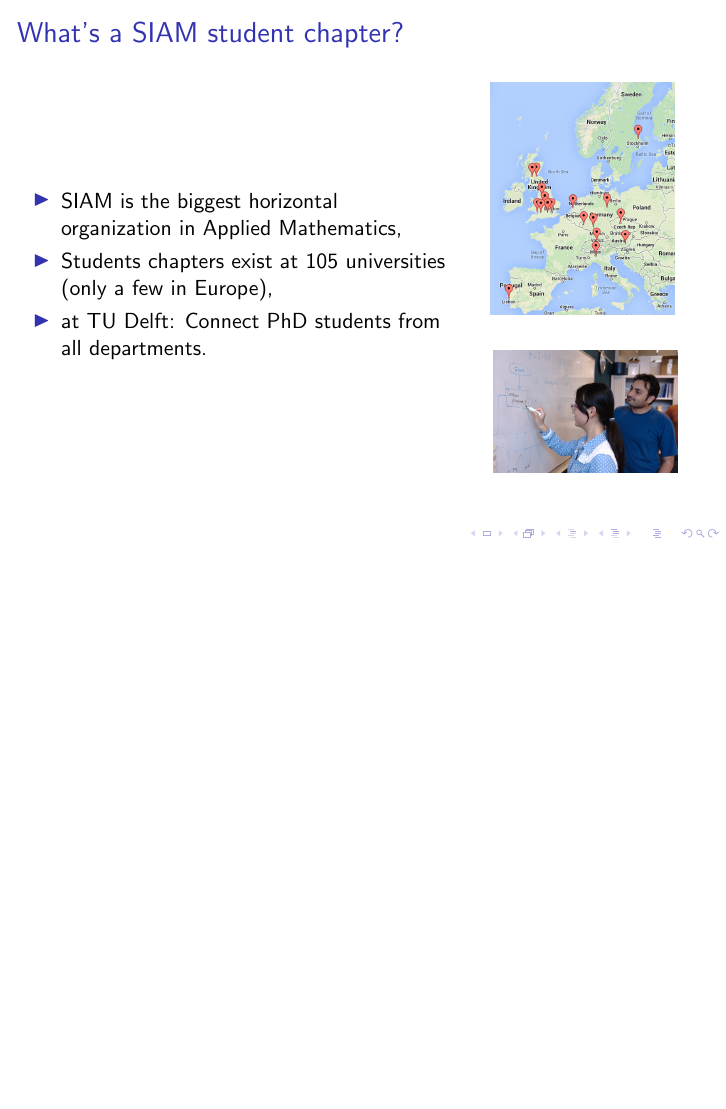
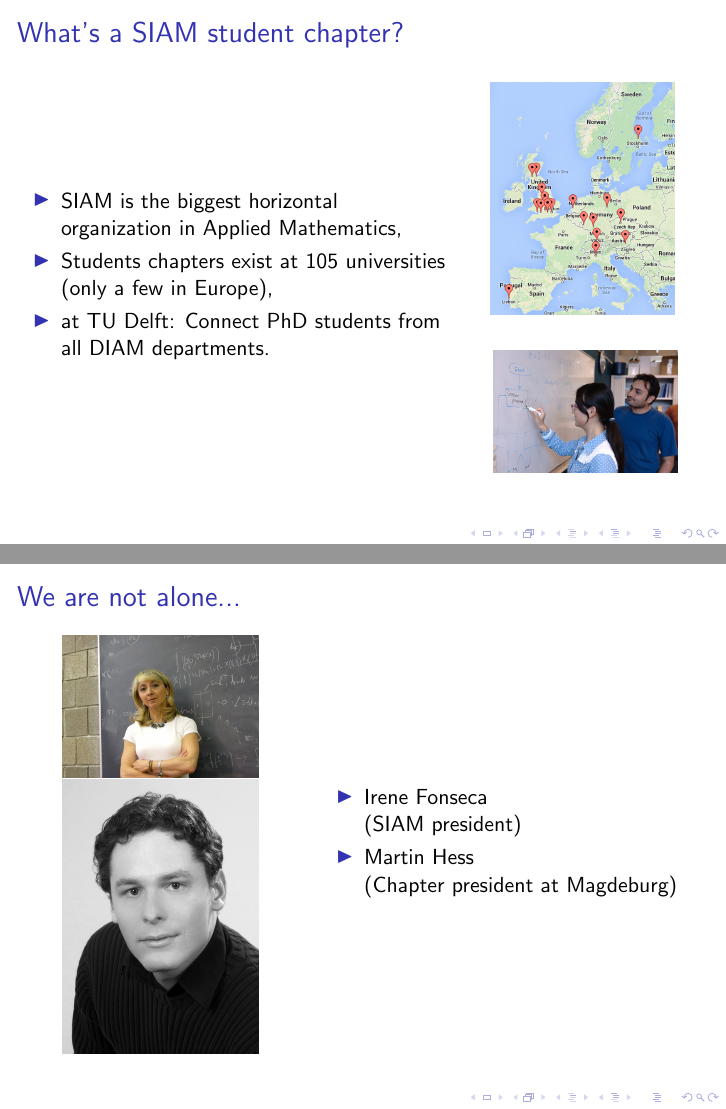
Before and after one commit to sscdelft/kickoff_talk, LaTeX slides (kickoff_ssc.tex): page 2 of 8 before the commit and pages 2 and 9 of 9 after it, the two joined at a grey line, the shorter picture padded with empty space. Compiled offline with pdfLaTeX; a LaTeX package or settings file that is missing is left out.

Commit message:
last page for vids

```diff
--- a/kickoff_ssc.tex
+++ b/kickoff_ssc.tex
@@ -25,7 +25,7 @@
  \begin{itemize}
   \item SIAM is the biggest horizontal organization in Applied Mathematics,
   \item Students chapters exist at 105 universities (only a few in Europe),
-  \item at TU Delft: Connect PhD students from all departments.
+  \item at TU Delft: Connect PhD students from all DIAM departments.
  \end{itemize}
 
  \end{column}
@@ -149,8 +149,30 @@
  \item[16:10 - 16:35] Kees Vuik - mathematical modelling
  \item[16:35 - 17:00] Alex Sangers - google PageRank
  \item[after 17:00] cake and get-together
-% \pause
-% \item[after 22:00] BEERS
 \end{description}
 \end{frame}
+
+\begin{frame}
+ \frametitle{We are not alone...}
+ \begin{columns}
+ \begin{column}{0.4\textwidth}
+  \begin{figure}[ht]
+  \centering
+  \includegraphics[width=0.8\textwidth]{images/irene} \\
+  \includegraphics[width=0.8\textwidth]{images/martinHess}
+  \end{figure}
+ \end{column}
+
+ \begin{column}{0.6\textwidth}
+ \begin{itemize}
+  \item \href{http://mm.math.cmu.edu/recordings/siam/SIAM_Introduction_clip.webm}{Irene Fonseca} \\
+        (SIAM president)
+  \item Martin Hess \\
+        (Chapter president at Magdeburg)
+ \end{itemize}
+
+ \end{column}
+ \end{columns}
+\end{frame}
+
 \end{document}
```
Also changed, not shown: movies/greeting_Irene.txt (added, +1 -0 lines), images/irene.jpg (added), images/martinHess.jpg (added), 1 other file.
